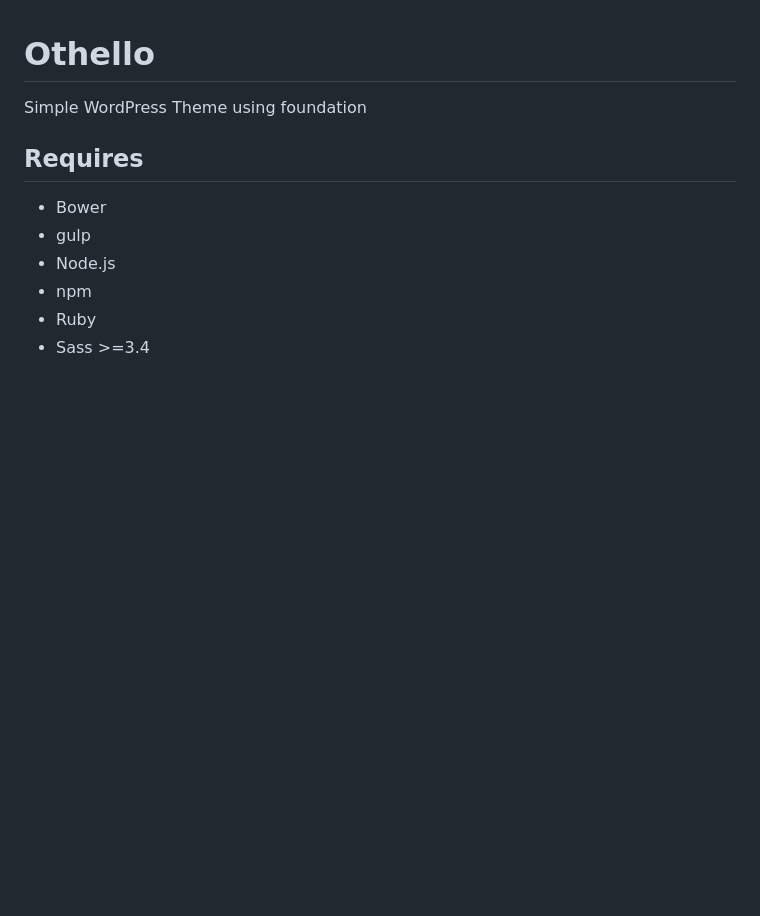
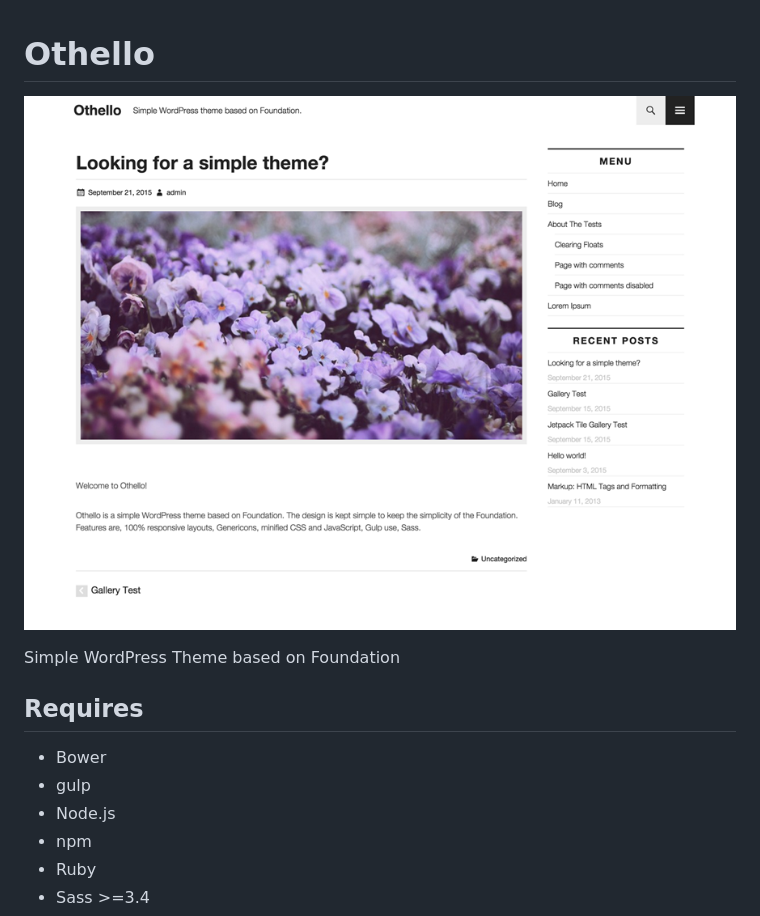
Before and after one commit to featherplain/amethyst, a Markdown page: README.md, the part around the change. Drawn GitHub-style; pictures changed too: screenshot.png (added); blank space fills up the shorter version.

Commit message:
add screenshot.png #65

```diff
--- a/README.md
+++ b/README.md
@@ -1,7 +1,9 @@
 Othello
 ============
 
-Simple WordPress Theme using foundation
+![Othello](./screenshot.png)
+
+Simple WordPress Theme based on Foundation
 
 ## Requires
 
```
